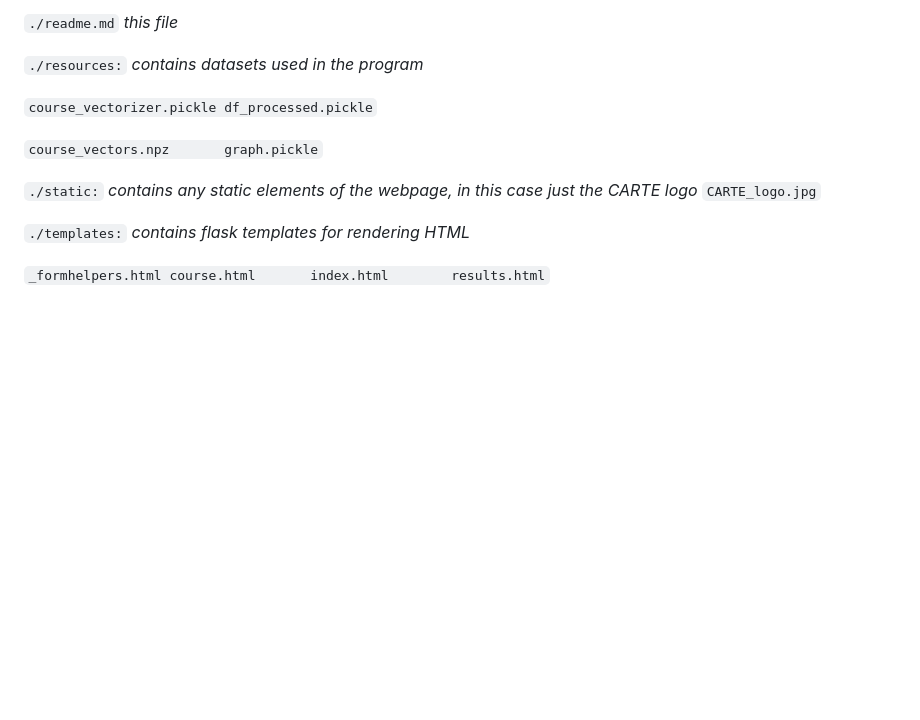
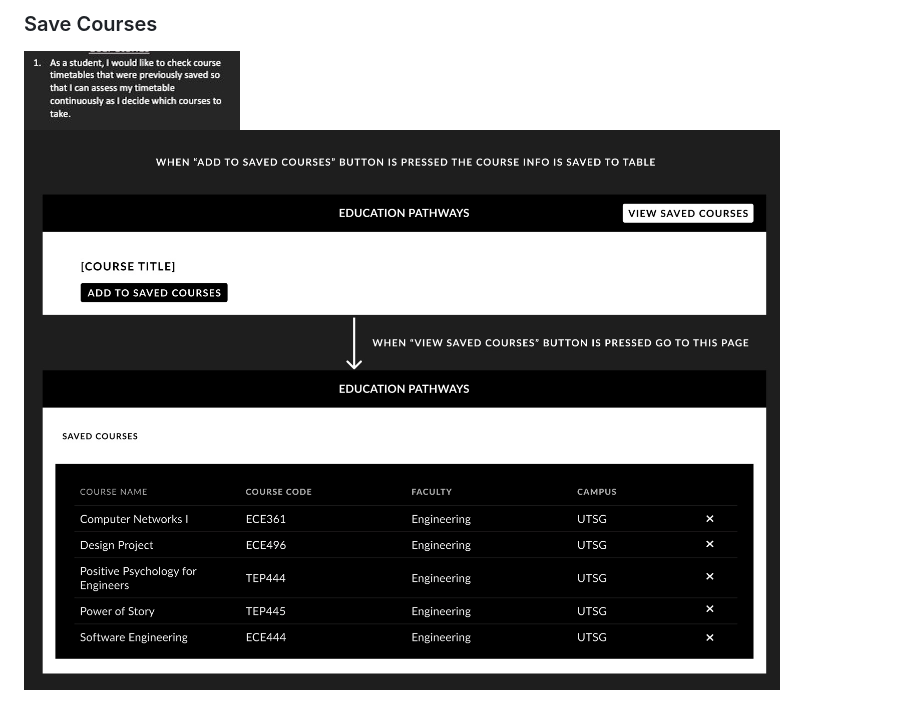
Before and after one commit to GauravRanganath/ECE444-F2022-Lab5, a Markdown page: README.md, the part around the change printed below. Rendered like a GitHub page; pictures changed too: activities/save_courses.jpeg (added), activities/us_save_courses.jpeg (added); blank space fills up the shorter version.

```diff
--- a/README.md
+++ b/README.md
@@ -28,14 +17,3 @@ We are looking for feedback to improve Education Pathways and make it more usefu
-`./readme.md` *this file*
-
-`./resources:` *contains datasets used in the program*
-
-`course_vectorizer.pickle df_processed.pickle`
-
-`course_vectors.npz       graph.pickle`
-
-`./static:` *contains any static elements of the webpage, in this case just the CARTE logo*
-`CARTE_logo.jpg`
-
-`./templates:` *contains flask templates for rendering HTML*
-
-`_formhelpers.html course.html       index.html        results.html`
+### Save Courses
+![save courses](activities/us_save_courses.jpeg)
+![save courses](activities/save_courses.jpeg)
```
Also changed, not shown: other parts of README.md (+7 -18 lines), activities/edit_courses.jpeg (added), activities/filter.jpeg (added), activities/us_edit_courses.jpeg (added), activities/us_filter.jpeg (added).
